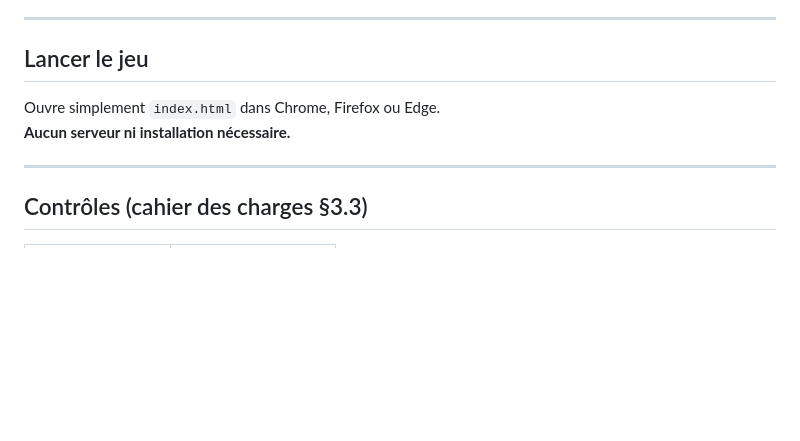
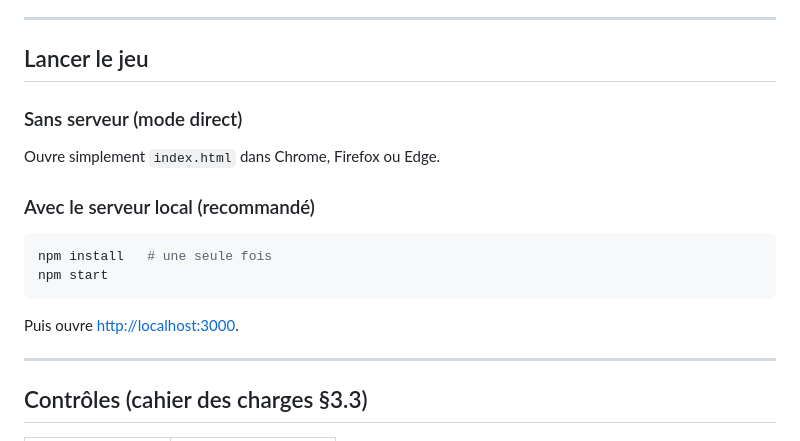
Before and after one commit to ErwanLievre/Js_Project, a Markdown page: README.md, the part around the change. Drawn GitHub-style; blank space fills up the shorter version.

Commit message:
fix(README.md): ajout de la parti start en js le server tourne quand on tape npm start

````diff
--- a/README.md
+++ b/README.md
@@ -8,8 +8,15 @@ Durée : 24h · Deadline : 19 mai 2026
 
 ## Lancer le jeu
 
+### Sans serveur (mode direct)
 Ouvre simplement `index.html` dans Chrome, Firefox ou Edge.
-**Aucun serveur ni installation nécessaire.**
+
+### Avec le serveur local (recommandé)
+```bash
+npm install   # une seule fois
+npm start
+```
+Puis ouvre [http://localhost:3000](http://localhost:3000).
 
 ---
 
````
